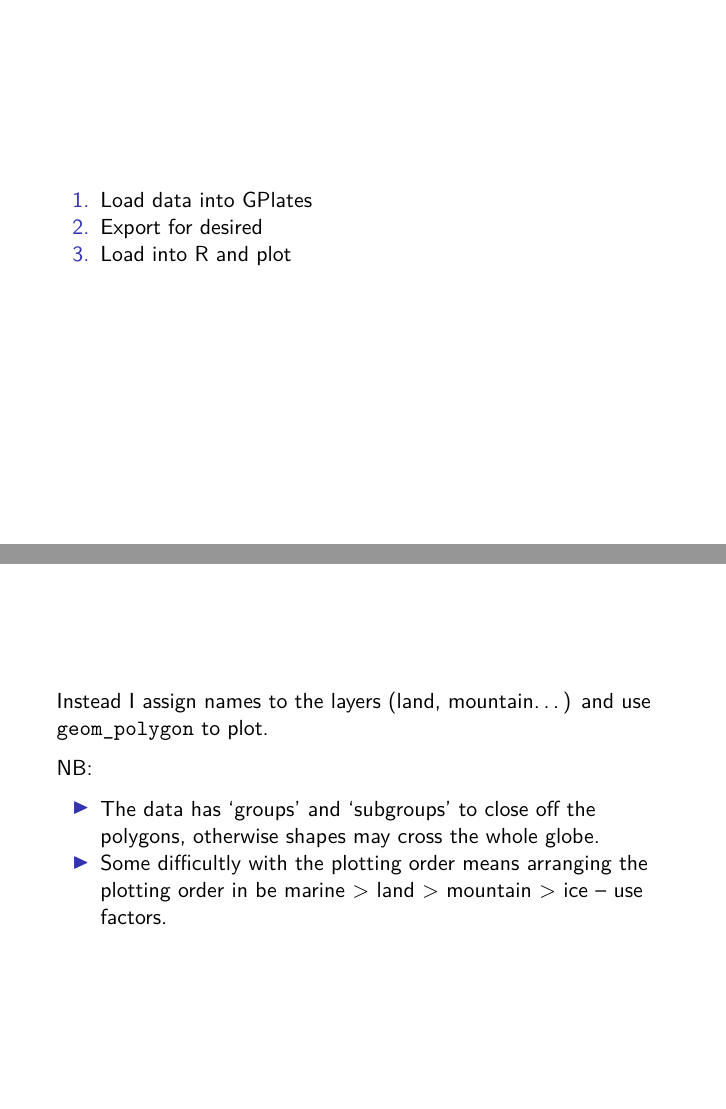
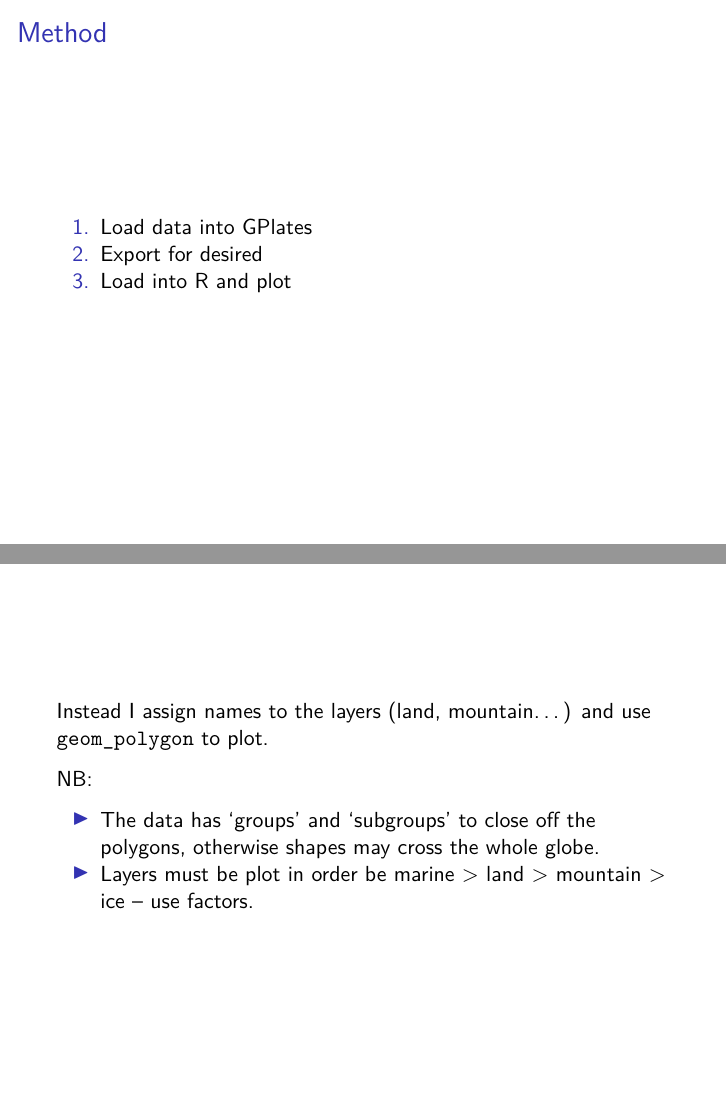
Before and after one commit to benjaminmoon/palaeomap_example, an R Markdown document (palaeomap_example.Rmd): pages 14 and 16 of 22, joined at a grey line. The pictures show the output file palaeomap_example.pdf that the author committed with the source.

Commit message:
update RMd & PDF
* hardcode scale colours into functions file
* minor changes to main file
* re-generated PDF

````diff
--- a/functions/functions.R
+++ b/functions/functions.R
@@ -20,7 +20,12 @@ palaeogeog_map_niceties <-
         colour = 1, fill = NA, size = 0.3
       ),
       scale_discrete_manual(
-        values = map_layers,
+        values =
+          c(
+            "Land"           = "#FFD23A",
+            "Mountain"       = "#FF8D51",
+            "Shallow marine" = "#45D8FF"
+          ),
         aesthetics = c("colour", "fill"),
         name = "Palaeogeography"
       ),
--- a/palaeomap_example.Rmd
+++ b/palaeomap_example.Rmd
@@ -106,7 +107,7 @@ map_layers <-
   )
 ```
 
-***
+# Method
 
 1. Load data into GPlates
 2. Export for desired
@@ -151,8 +152,7 @@ NB:
 
 - The data has 'groups' and 'subgroups' to close off the polygons, otherwise
   shapes may cross the whole globe.
-- Some difficultly with the plotting order means arranging the plotting order in
-  be marine > land > mountain > ice – use factors.
+- Layers must be plot in order be marine > land > mountain > ice – use factors.
 
 ```{r rearrange_polygon_labels, include = FALSE}
 id_level_order <-
````
Also changed, not shown: palaeomap_example.pdf, palaeomap_example.Rmd (5 more changed lines).
